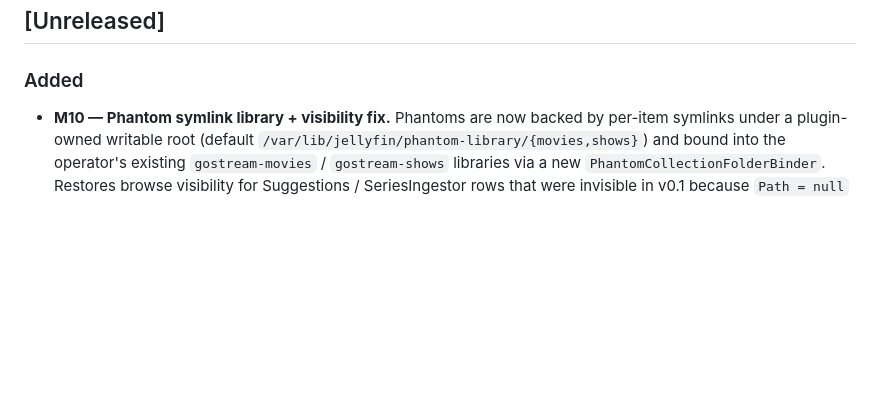
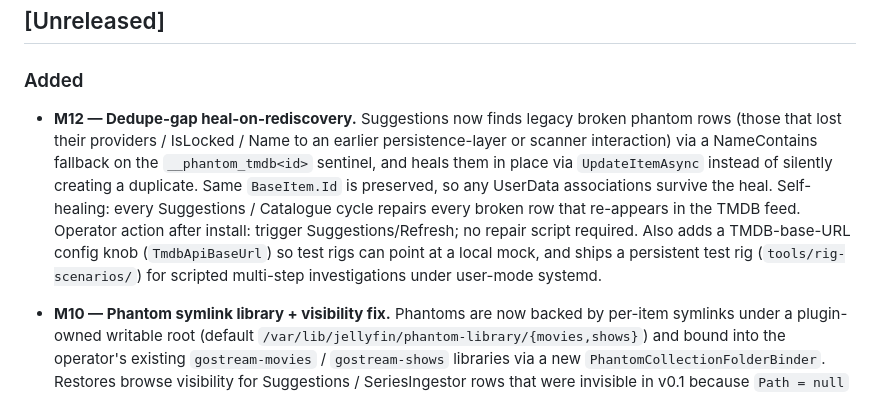
Before and after one commit to spencerharmon/phantom-library, a Markdown page: CHANGELOG.md, the part around the change. Drawn GitHub-style; blank space fills up the shorter version.

Commit message:
docs(M12): mark milestone DONE; changelog entry
Heal-on-rediscovery shipped. Operator workflow: ./install.sh +
trigger Suggestions/Refresh. 156/156 tests pass; rig scenarios
07 + 08 demonstrate heal-in-place against single broken row
and against full prod-clone DB (5021 broken rows).

```diff
--- a/CHANGELOG.md
+++ b/CHANGELOG.md
@@ -7,6 +7,21 @@ and this project adheres to [Semantic Versioning](https://semver.org/spec/v2.0.0
 ## [Unreleased]
 
 ### Added
+
+- **M12 — Dedupe-gap heal-on-rediscovery.** Suggestions now finds
+  legacy broken phantom rows (those that lost their providers /
+  IsLocked / Name to an earlier persistence-layer or scanner
+  interaction) via a NameContains fallback on the
+  `__phantom_tmdb<id>` sentinel, and heals them in place via
+  `UpdateItemAsync` instead of silently creating a duplicate. Same
+  `BaseItem.Id` is preserved, so any UserData associations survive
+  the heal. Self-healing: every Suggestions / Catalogue cycle
+  repairs every broken row that re-appears in the TMDB feed.
+  Operator action after install: trigger Suggestions/Refresh; no
+  repair script required. Also adds a TMDB-base-URL config knob
+  (`TmdbApiBaseUrl`) so test rigs can point at a local mock, and
+  ships a persistent test rig (`tools/rig-scenarios/`) for
+  scripted multi-step investigations under user-mode systemd.
 
 - **M10 — Phantom symlink library + visibility fix.** Phantoms are
   now backed by per-item symlinks under a plugin-owned writable root
```
Also changed, not shown: PLAN.md (+1 -0 lines).
